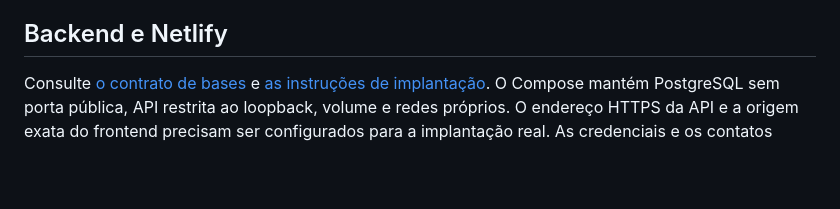
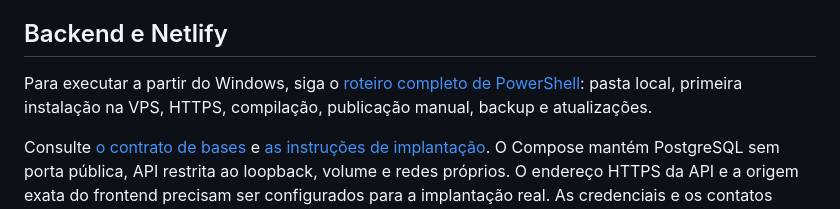
Before and after one commit to car2019sjc/Leadcaps, a Markdown page: README.md, the part around the change. Drawn GitHub-style; blank space fills up the shorter version.

Commit message:
Documenta pasta local e operação pelo PowerShell com backup e atualização

```diff
--- a/README.md
+++ b/README.md
@@ -63,6 +63,8 @@ A análise de IA do HTML original solicita uma chave da Anthropic e faz a chamad
 
 ## Backend e Netlify
 
+Para executar a partir do Windows, siga o [roteiro completo de PowerShell](docs/powershell.md): pasta local, primeira instalação na VPS, HTTPS, compilação, publicação manual, backup e atualizações.
+
 Consulte [o contrato de bases](docs/bases-e-importacoes.md) e [as instruções de implantação](docs/implantacao.md). O Compose mantém PostgreSQL sem porta pública, API restrita ao loopback, volume e redes próprios. O endereço HTTPS da API e a origem exata do frontend precisam ser configurados para a implantação real. As credenciais e os contatos permanecem fora do Git.
 
 O upload manual no Netlify usa a pasta `dist`, compilada com dados fictícios. Atualizar essa pasta não altera as bases salvas no banco. O workflow também disponibiliza o artefato `leadcaps-netlify-demo` para download depois das verificações.
```
Also changed, not shown: docs/powershell.md (added, +255 -0 lines).
